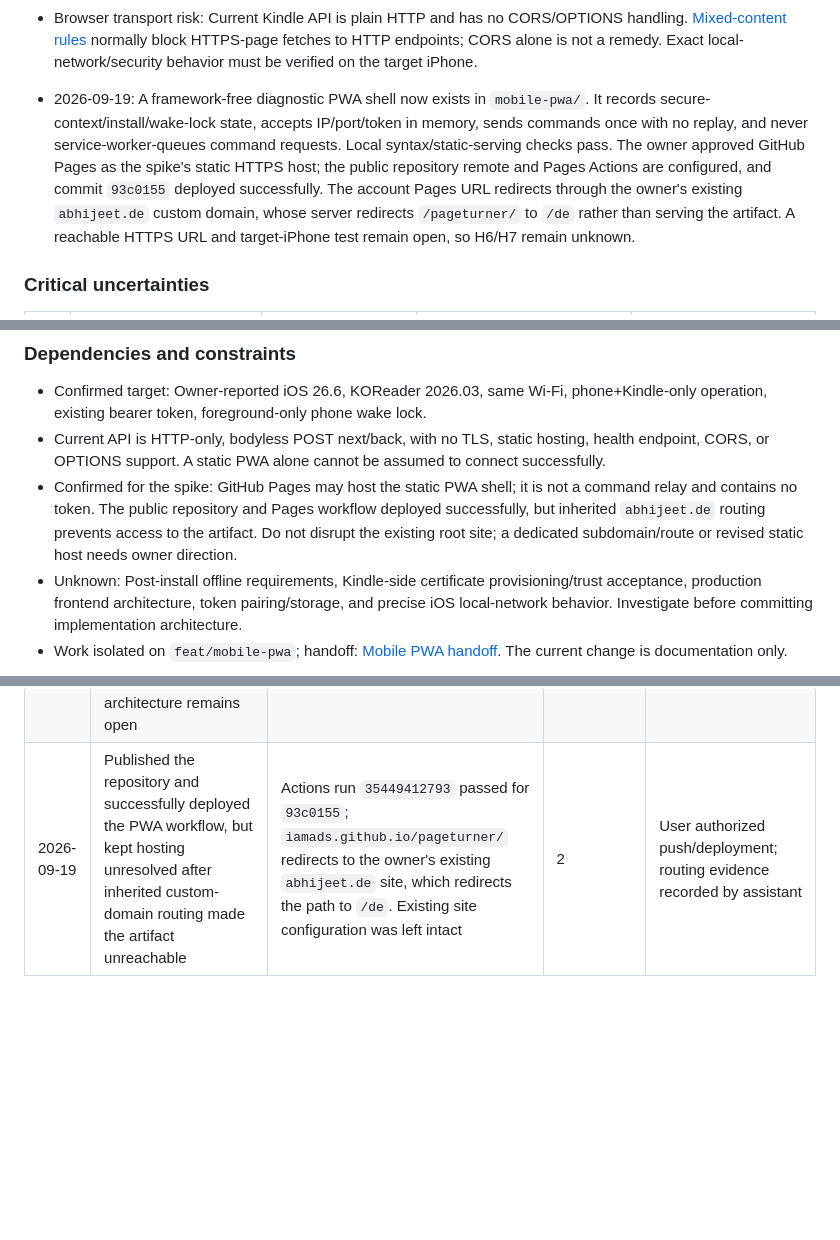
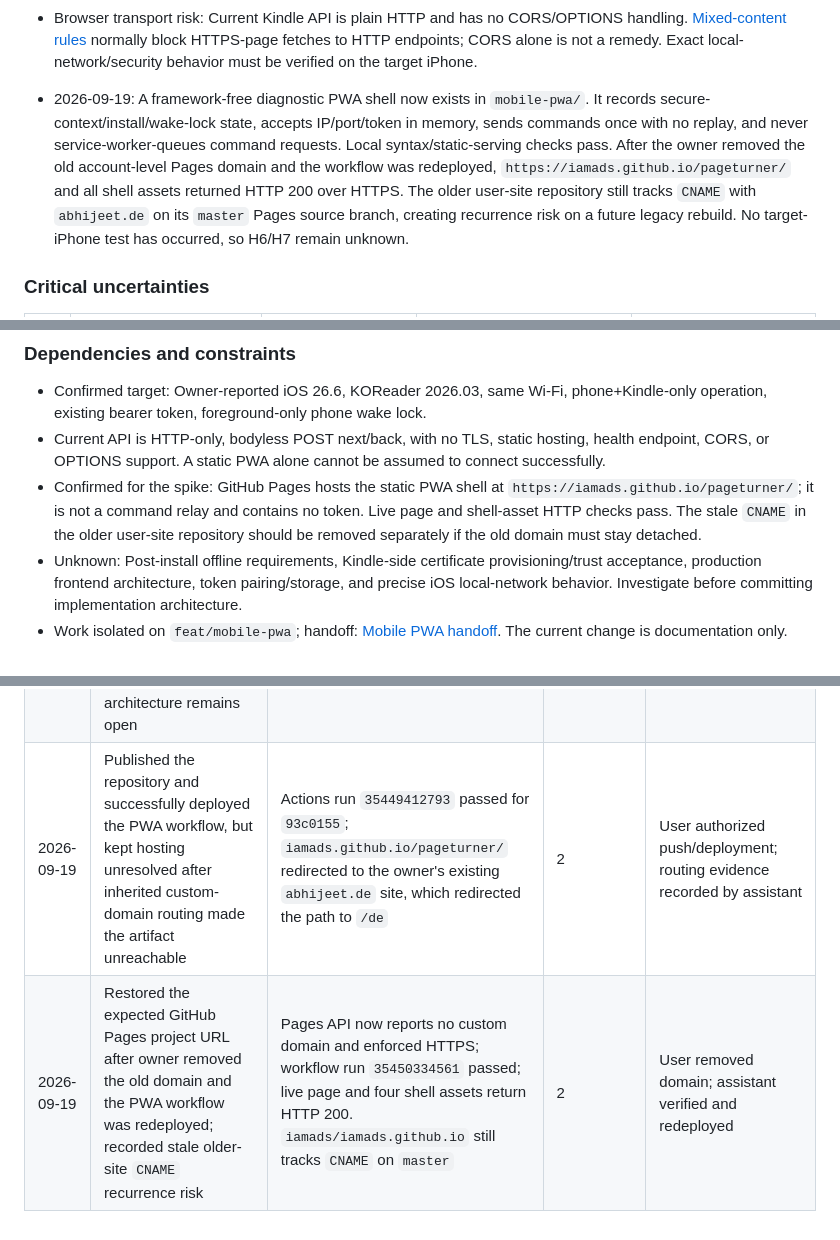
Before and after one commit to iamads/pageturner, a Markdown page: roadmap.md, 3 parts joined by grey strips. Drawn GitHub-style; blank space fills up the shorter version.

```diff
--- a/roadmap.md
+++ b/roadmap.md
@@ -71,7 +71,7 @@
 
 - PWA source research: [Screen Wake Lock API](https://developer.mozilla.org/en-US/docs/Web/API/Screen_Wake_Lock_API) requires a secure context and an active/visible document; the OS can deny/release it. [WebKit Safari 18.4 notes](https://webkit.org/blog/16574/webkit-features-in-safari-18-4/) document Home Screen web-app wake-lock support. This is not execution evidence for the owner's reported iOS 26.6.
 - Browser transport risk: Current Kindle API is plain HTTP and has no CORS/OPTIONS handling. [Mixed-content rules](https://developer.mozilla.org/en-US/docs/Web/Security/Mixed_content) normally block HTTPS-page fetches to HTTP endpoints; CORS alone is not a remedy. Exact local-network/security behavior must be verified on the target iPhone.
-- 2026-09-19: A framework-free diagnostic PWA shell now exists in `mobile-pwa/`. It records secure-context/install/wake-lock state, accepts IP/port/token in memory, sends commands once with no replay, and never service-worker-queues command requests. Local syntax/static-serving checks pass. The owner approved GitHub Pages as the spike's static HTTPS host; the public repository remote and Pages Actions are configured, and commit `93c0155` deployed successfully. The account Pages URL redirects through the owner's existing `abhijeet.de` custom domain, whose server redirects `/pageturner/` to `/de` rather than serving the artifact. A reachable HTTPS URL and target-iPhone test remain open, so H6/H7 remain unknown.
+- 2026-09-19: A framework-free diagnostic PWA shell now exists in `mobile-pwa/`. It records secure-context/install/wake-lock state, accepts IP/port/token in memory, sends commands once with no replay, and never service-worker-queues command requests. Local syntax/static-serving checks pass. After the owner removed the old account-level Pages domain and the workflow was redeployed, `https://iamads.github.io/pageturner/` and all shell assets returned HTTP 200 over HTTPS. The older user-site repository still tracks `CNAME` with `abhijeet.de` on its `master` Pages source branch, creating recurrence risk on a future legacy rebuild. No target-iPhone test has occurred, so H6/H7 remain unknown.
 
 ### Critical uncertainties
 | ID | Uncertainty / hypothesis | Why it matters | How it will be tested | Status |
@@ -189,7 +189,7 @@ H6 and H7 are the first risks to resolve; H8 governs pairing/setup. H4 and relia
 ### Dependencies and constraints
 - Confirmed target: Owner-reported iOS 26.6, KOReader 2026.03, same Wi-Fi, phone+Kindle-only operation, existing bearer token, foreground-only phone wake lock.
 - Current API is HTTP-only, bodyless POST next/back, with no TLS, static hosting, health endpoint, CORS, or OPTIONS support. A static PWA alone cannot be assumed to connect successfully.
-- Confirmed for the spike: GitHub Pages may host the static PWA shell; it is not a command relay and contains no token. The public repository and Pages workflow deployed successfully, but inherited `abhijeet.de` routing prevents access to the artifact. Do not disrupt the existing root site; a dedicated subdomain/route or revised static host needs owner direction.
+- Confirmed for the spike: GitHub Pages hosts the static PWA shell at `https://iamads.github.io/pageturner/`; it is not a command relay and contains no token. Live page and shell-asset HTTP checks pass. The stale `CNAME` in the older user-site repository should be removed separately if the old domain must stay detached.
 - Unknown: Post-install offline requirements, Kindle-side certificate provisioning/trust acceptance, production frontend architecture, token pairing/storage, and precise iOS local-network behavior. Investigate before committing implementation architecture.
 - Work isolated on `feat/mobile-pwa`; handoff: [Mobile PWA handoff](docs/mobile-pwa-handoff.md). The current change is documentation only.
 
@@ -268,4 +268,5 @@ Voice/microphone access, locked-screen/background execution, native app packagin
 | 2026-09-19 | Created `feat/mobile-pwa` from `main` at `2f3140f` and prepared `docs/mobile-pwa-handoff.md`; no PWA code or device changes | User requested separate branch, roadmap update, and handoff before continuing | 2 | User |
 | 2026-09-19 | Added a minimal diagnostic PWA harness without selecting hosting or changing the Kindle API; no device evidence or gate transition claimed | Authorized feasibility-first work; local shell/syntax checks and all existing non-optional tests pass, but actual HTTPS/iPhone behavior remains untested | 2 | User authorized mobile-PWA work; implementation evidence recorded by assistant |
 | 2026-09-19 | Selected GitHub Pages for static spike hosting and added a Pages deployment workflow scoped to `mobile-pwa/`; production architecture remains open | Owner confirmed “github pages work”; static HTTPS bootstrap enables the actual-iPhone test without becoming a command relay | 2 | User |
-| 2026-09-19 | Published the repository and successfully deployed the PWA workflow, but kept hosting unresolved after inherited custom-domain routing made the artifact unreachable | Actions run `35449412793` passed for `93c0155`; `iamads.github.io/pageturner/` redirects to the owner's existing `abhijeet.de` site, which redirects the path to `/de`. Existing site configuration was left intact | 2 | User authorized push/deployment; routing evidence recorded by assistant |
+| 2026-09-19 | Published the repository and successfully deployed the PWA workflow, but kept hosting unresolved after inherited custom-domain routing made the artifact unreachable | Actions run `35449412793` passed for `93c0155`; `iamads.github.io/pageturner/` redirected to the owner's existing `abhijeet.de` site, which redirected the path to `/de` | 2 | User authorized push/deployment; routing evidence recorded by assistant |
+| 2026-09-19 | Restored the expected GitHub Pages project URL after owner removed the old domain and the PWA workflow was redeployed; recorded stale older-site `CNAME` recurrence risk | Pages API now reports no custom domain and enforced HTTPS; workflow run `35450334561` passed; live page and four shell assets return HTTP 200. `iamads/iamads.github.io` still tracks `CNAME` on `master` | 2 | User removed domain; assistant verified and redeployed |
```
Also changed, not shown: other parts of roadmap.md (+2 -2 lines), docs/mobile-pwa-handoff.md (+3 -3 lines), mobile-pwa/README.md (+6 -2 lines).
